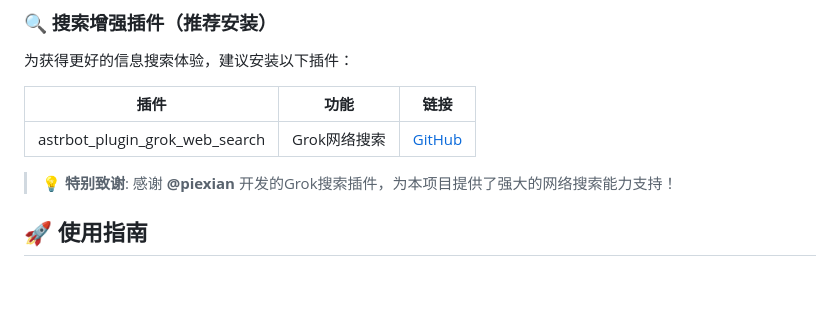
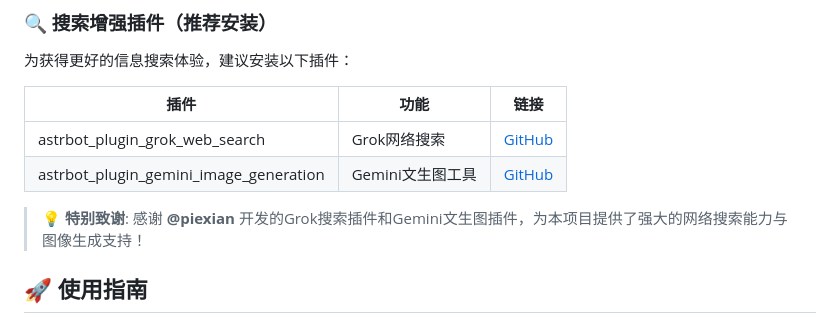
Before and after one commit to xunxiing/astrbot_dailynews_agent, a Markdown page: README.md, the part around the change. Drawn GitHub-style; blank space fills up the shorter version.

Commit message:
修改readme

```diff
--- a/README.md
+++ b/README.md
@@ -46,8 +46,9 @@
 | 插件 | 功能 | 链接 |
 |------|------|------|
 | astrbot_plugin_grok_web_search | Grok网络搜索 | [GitHub](https://github.com/piexian/astrbot_plugin_grok_web_search) |
+| astrbot_plugin_gemini_image_generation | Gemini文生图工具 | [GitHub](https://github.com/piexian/astrbot_plugin_gemini_image_generation) |
 
-> 💡 **特别致谢**: 感谢 **@piexian** 开发的Grok搜索插件，为本项目提供了强大的网络搜索能力支持！
+> 💡 **特别致谢**: 感谢 **@piexian** 开发的Grok搜索插件和Gemini文生图插件，为本项目提供了强大的网络搜索能力与图像生成支持！
 
 ## 🚀 使用指南
 
```
